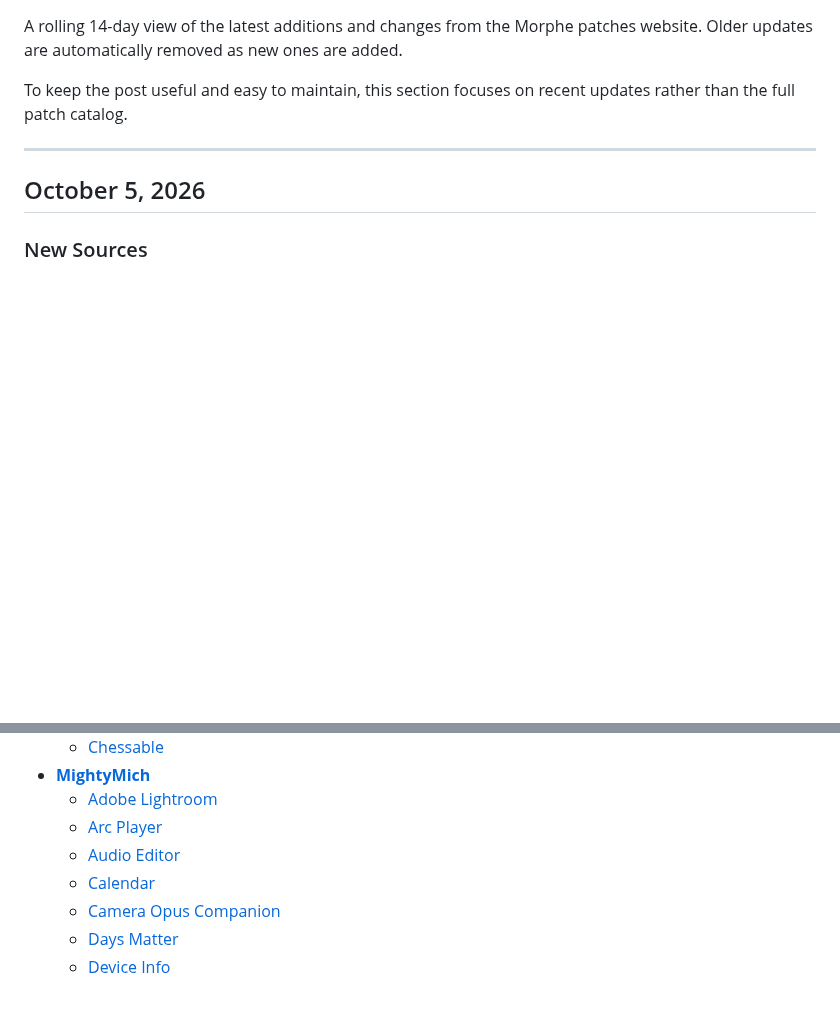
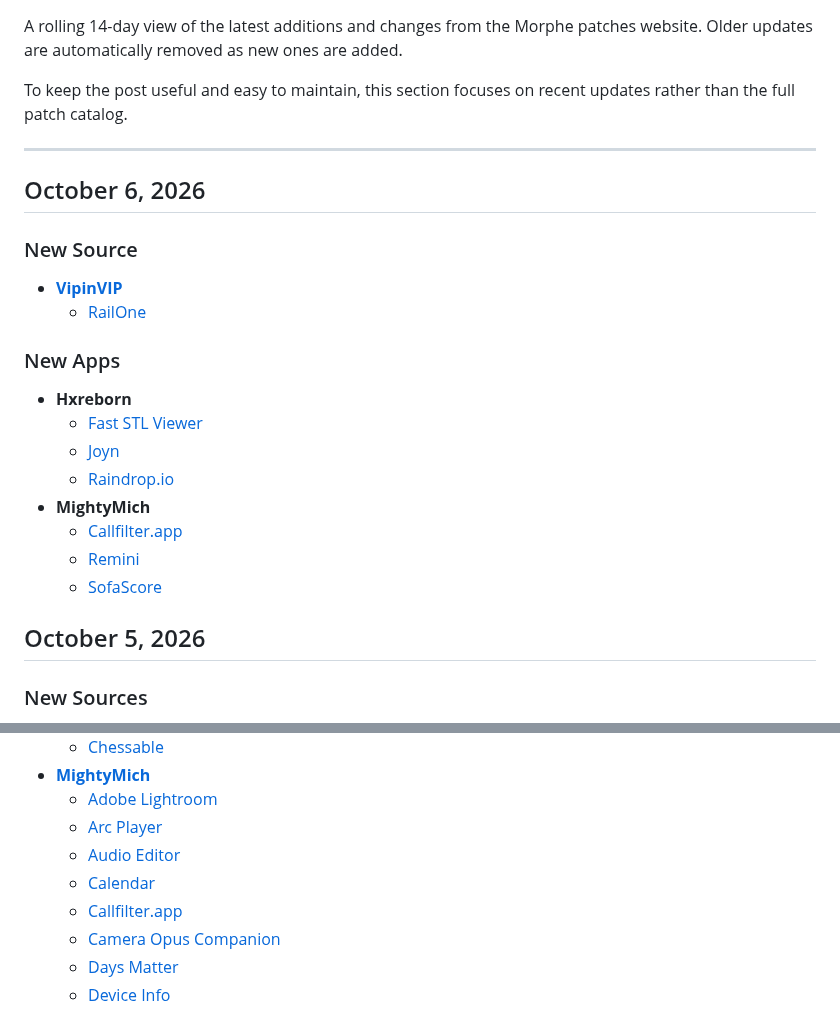
Before and after one commit to dmh84/patch-list-feed, a Markdown page: latest_post.md, 2 parts joined by grey strips. GitHub-like rendering; blank space fills up the shorter version.

Commit message:
Update public patch list

```diff
--- a/latest_post.md
+++ b/latest_post.md
@@ -41,6 +41,24 @@ To keep the post useful and easy to maintain, this section focuses on recent upd
 
 ---
 
+## October 6, 2026
+
+### New Source
+
+- [**VipinVIP**](https://morphe.software/add-source?github=VipinVIP/railone-patches)
+  - [RailOne](https://morphe-patches.software/?app=org.cris.aikyam#whats-new)
+
+### New Apps
+
+- **Hxreborn**
+  - [Fast STL Viewer](https://morphe-patches.software/?app=com.performance.meshview#whats-new)
+  - [Joyn](https://morphe-patches.software/?app=de.prosiebensat1digital.seventv#whats-new)
+  - [Raindrop.io](https://morphe-patches.software/?app=io.raindrop.raindropio#whats-new)
+- **MightyMich**
+  - [Callfilter.app](https://morphe-patches.software/?app=callfilter.app#whats-new)
+  - [Remini](https://morphe-patches.software/?app=com.bigwinepot.nwdn.international#whats-new)
+  - [SofaScore](https://morphe-patches.software/?app=com.sofascore.results#whats-new)
+
 ## October 5, 2026
 
 ### New Sources
@@ -338,6 +348,7 @@ To keep the post useful and easy to maintain, this section focuses on recent upd
   - [Arc Player](https://morphe-patches.software/?app=com.videoplayer.arcplayer#whats-new)
   - [Audio Editor](https://morphe-patches.software/?app=audioeditor.musiceditor.soundeditor.songeditor#whats-new)
   - [Calendar](https://morphe-patches.software/?app=calendar.agenda.calendarplanner.agendaplanner#whats-new)
+  - [Callfilter.app](https://morphe-patches.software/?app=callfilter.app#whats-new)
   - [Camera Opus Companion](https://morphe-patches.software/?app=pl.mobimax.cameraopus#whats-new)
   - [Days Matter](https://morphe-patches.software/?app=com.clover.daysmatter#whats-new)
   - [Device Info](https://morphe-patches.software/?app=com.liuzh.deviceinfo#whats-new)
```
Also changed, not shown: other parts of latest_post.md (+2 -8 lines).
